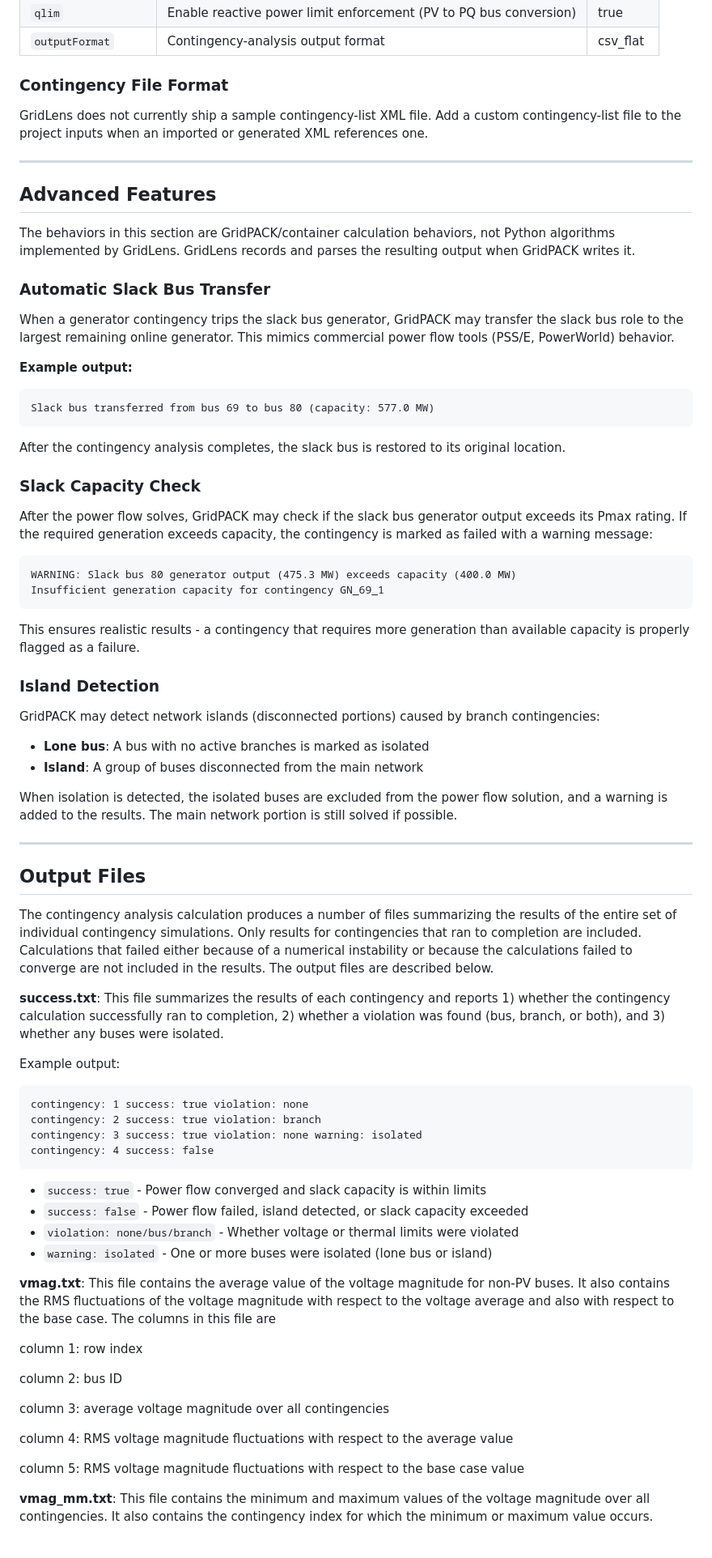
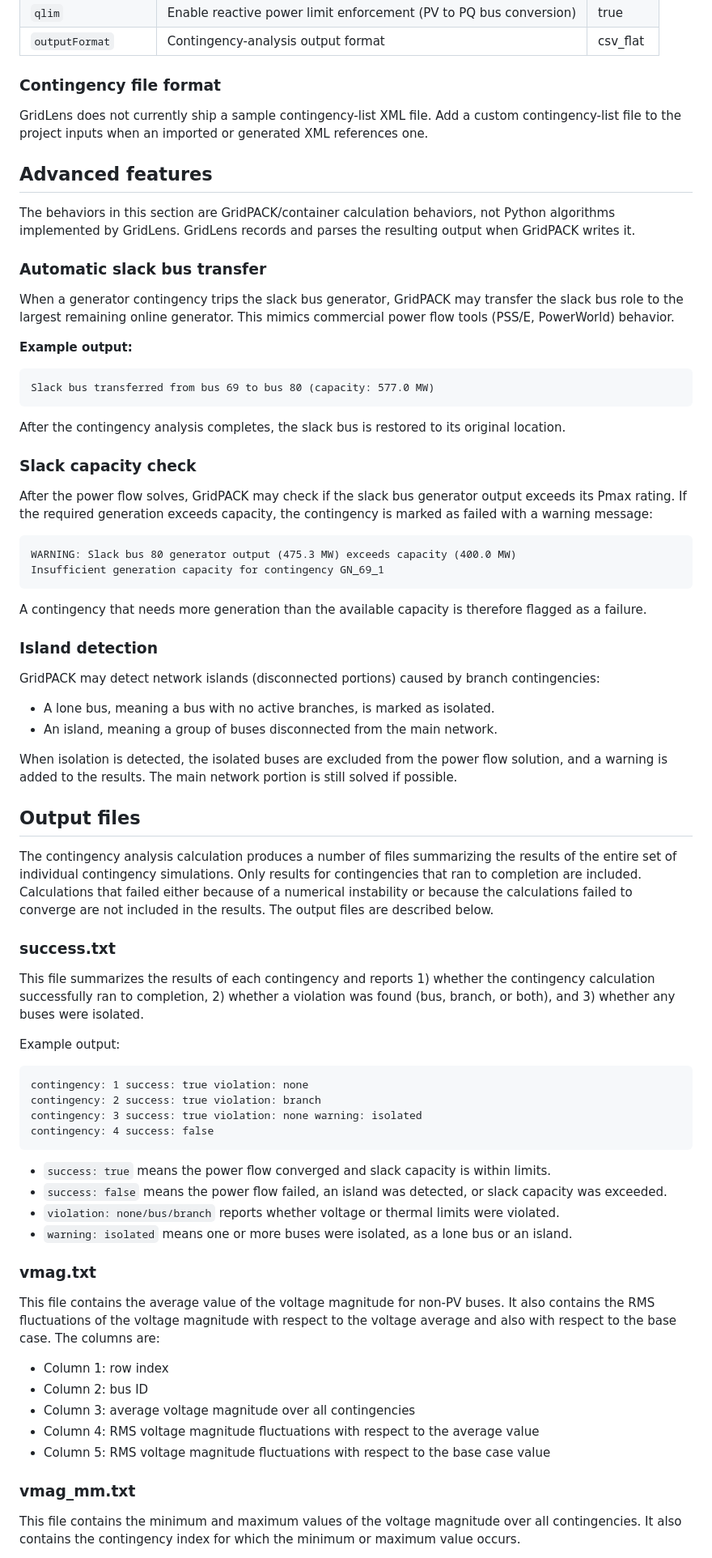
Before and after one commit to alexluhuang/GridLens, a Markdown page: docs/datadict/output_dict.md, the part around one of its changes. Shown at 81% size. Rendered like a GitHub page.

````diff
--- a/docs/datadict/output_dict.md
+++ b/docs/datadict/output_dict.md
@@ -53,54 +56,51 @@ The defaults below are the values GridLens uses when generating XML. Imported XM
 | `qlim` | Enable reactive power limit enforcement (PV to PQ bus conversion) | true |
 | `outputFormat` | Contingency-analysis output format | csv_flat |
 
-### Contingency File Format
+### Contingency file format
 
 GridLens does not currently ship a sample contingency-list XML file. Add a custom contingency-list file to the project
 inputs when an imported or generated XML references one.
 
----
-
-## Advanced Features
+## Advanced features
 
 The behaviors in this section are GridPACK/container calculation behaviors, not Python algorithms implemented by
 GridLens. GridLens records and parses the resulting output when GridPACK writes it.
 
-### Automatic Slack Bus Transfer
+### Automatic slack bus transfer
 
 When a generator contingency trips the slack bus generator, GridPACK may transfer the slack bus role to the largest
 remaining online generator. This mimics commercial power flow tools (PSS/E, PowerWorld) behavior.
 
 **Example output:**
-```
+
+```text
 Slack bus transferred from bus 69 to bus 80 (capacity: 577.0 MW)
 ```
 
 After the contingency analysis completes, the slack bus is restored to its original location.
 
-### Slack Capacity Check
+### Slack capacity check
 
 After the power flow solves, GridPACK may check if the slack bus generator output exceeds its Pmax rating. If the
 required generation exceeds capacity, the contingency is marked as failed with a warning message:
 
-```
+```text
 WARNING: Slack bus 80 generator output (475.3 MW) exceeds capacity (400.0 MW)
 Insufficient generation capacity for contingency GN_69_1
 ```
 
-This ensures realistic results - a contingency that requires more generation than available capacity is properly flagged as a failure.
+A contingency that needs more generation than the available capacity is therefore flagged as a failure.
 
-### Island Detection
+### Island detection
 
 GridPACK may detect network islands (disconnected portions) caused by branch contingencies:
 
-- **Lone bus**: A bus with no active branches is marked as isolated
-- **Island**: A group of buses disconnected from the main network
+- A lone bus, meaning a bus with no active branches, is marked as isolated.
+- An island, meaning a group of buses disconnected from the main network.
 
 When isolation is detected, the isolated buses are excluded from the power flow solution, and a warning is added to the results. The main network portion is still solved if possible.
 
----
-
-## Output Files
+## Output files
 
 The contingency analysis calculation produces a number of files summarizing the
 results of the entire set of individual contingency simulations. Only results
@@ -108,40 +108,43 @@ for contingencies that ran to completion are included. Calculations that failed
 either because of a numerical instability or because the calculations failed to
 converge are not included in the results. The output files are described below.
 
-**success.txt**: This file summarizes the results of each contingency and
+### success.txt
+
+This file summarizes the results of each contingency and
 reports 1) whether the contingency calculation successfully ran to completion,
 2) whether a violation was found (bus, branch, or both), and 3) whether any
 buses were isolated.
 
 Example output:
-```
+
+```text
 contingency: 1 success: true violation: none
 contingency: 2 success: true violation: branch
 contingency: 3 success: true violation: none warning: isolated
 contingency: 4 success: false
 ```
 
-- `success: true` - Power flow converged and slack capacity is within limits
-- `success: false` - Power flow failed, island detected, or slack capacity exceeded
-- `violation: none/bus/branch` - Whether voltage or thermal limits were violated
-- `warning: isolated` - One or more buses were isolated (lone bus or island)
+- `success: true` means the power flow converged and slack capacity is within limits.
+- `success: false` means the power flow failed, an island was detected, or slack capacity was exceeded.
+- `violation: none/bus/branch` reports whether voltage or thermal limits were violated.
+- `warning: isolated` means one or more buses were isolated, as a lone bus or an island.
 
-**vmag.txt**: This file contains the average value of the voltage magnitude for
+### vmag.txt
+
+This file contains the average value of the voltage magnitude for
 non-PV buses. It also contains the RMS fluctuations of the voltage magnitude
 with respect to the voltage average and also with respect to the base case. The
-columns in this file are
+columns are:
 
-column 1: row index
+- Column 1: row index
+- Column 2: bus ID
+- Column 3: average voltage magnitude over all contingencies
+- Column 4: RMS voltage magnitude fluctuations with respect to the average value
+- Column 5: RMS voltage magnitude fluctuations with respect to the base case value
 
-column 2: bus ID
+### vmag_mm.txt
 
-column 3: average voltage magnitude over all contingencies
-
-column 4: RMS voltage magnitude fluctuations with respect to the average value
-
-column 5: RMS voltage magnitude fluctuations with respect to the base case value
-
-**vmag\_mm.txt**: This file contains the minimum and maximum values of the
+This file contains the minimum and maximum values of the
 voltage magnitude over all contingencies. It also contains the contingency index
 for which the minimum or maximum value occurs.
 
````
Also changed, not shown: other parts of docs/datadict/output_dict.md (+112 -139 lines).
